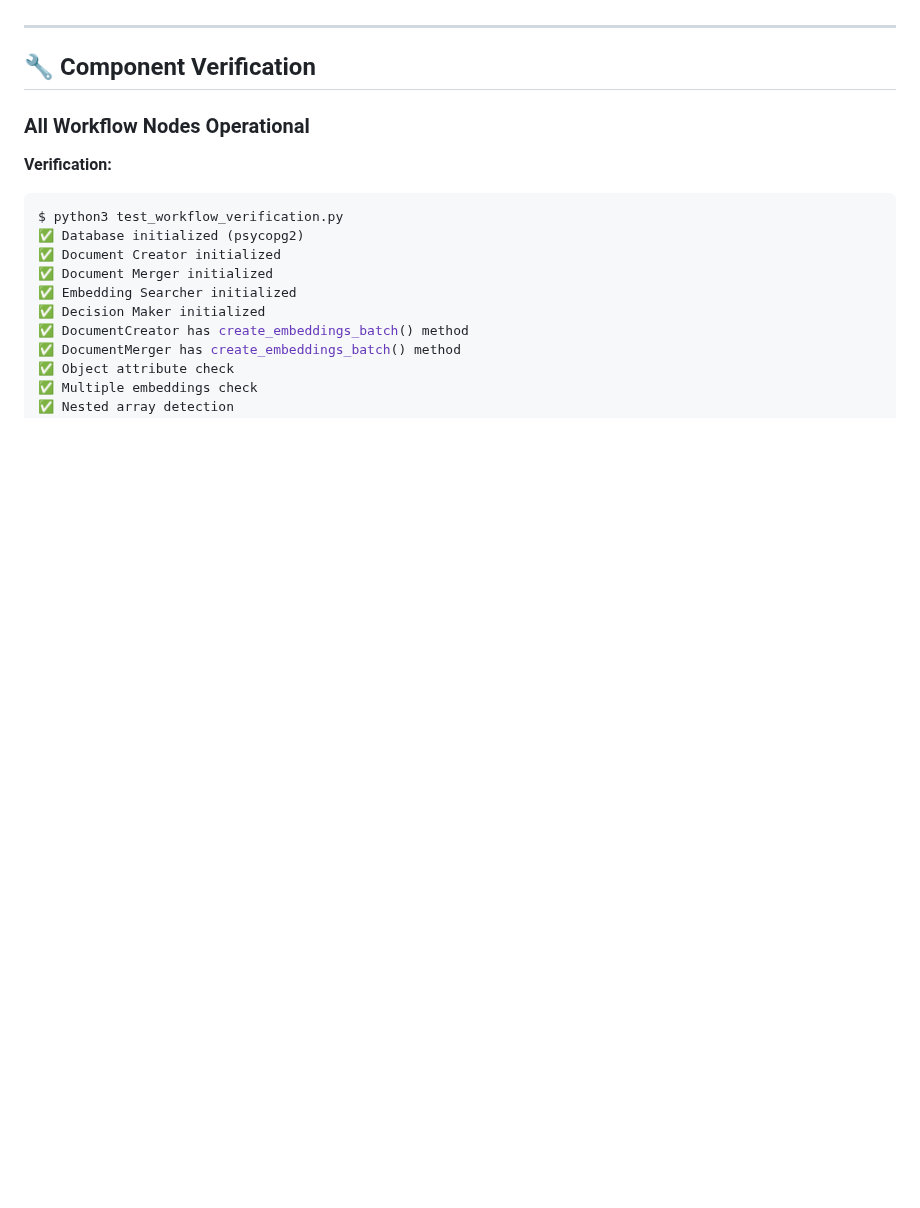
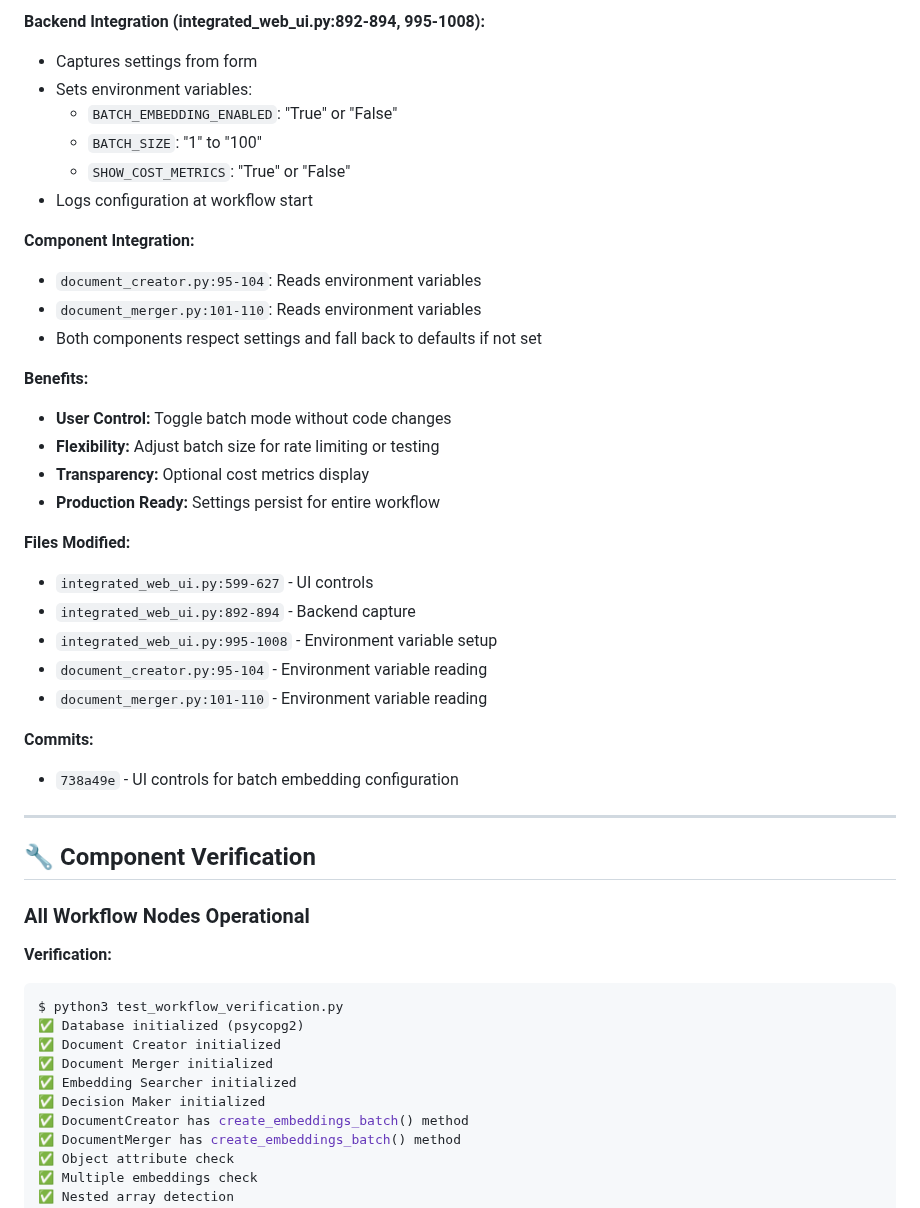
Before and after one commit to Matcry12/Crawl4AI-and-Dify-Workflow, a Markdown page: WORKFLOW_STATUS_REPORT.md, the part around one of its changes. Rendered like a GitHub page; blank space fills up the shorter version.

```diff
--- a/WORKFLOW_STATUS_REPORT.md
+++ b/WORKFLOW_STATUS_REPORT.md
@@ -119,3 +159,31 @@ elif hasattr(result, 'embeddings'):
+**Backend Integration (integrated_web_ui.py:892-894, 995-1008):**
+- Captures settings from form
+- Sets environment variables:
+  - `BATCH_EMBEDDING_ENABLED`: "True" or "False"
+  - `BATCH_SIZE`: "1" to "100"
+  - `SHOW_COST_METRICS`: "True" or "False"
+- Logs configuration at workflow start
+
+**Component Integration:**
+- `document_creator.py:95-104`: Reads environment variables
+- `document_merger.py:101-110`: Reads environment variables
+- Both components respect settings and fall back to defaults if not set
+
+**Benefits:**
+- **User Control:** Toggle batch mode without code changes
+- **Flexibility:** Adjust batch size for rate limiting or testing
+- **Transparency:** Optional cost metrics display
+- **Production Ready:** Settings persist for entire workflow
+
+**Files Modified:**
+- `integrated_web_ui.py:599-627` - UI controls
+- `integrated_web_ui.py:892-894` - Backend capture
+- `integrated_web_ui.py:995-1008` - Environment variable setup
+- `document_creator.py:95-104` - Environment variable reading
+- `document_merger.py:101-110` - Environment variable reading
+
+**Commits:**
+- `738a49e` - UI controls for batch embedding configuration
 
 ---
 
```
Also changed, not shown: other parts of WORKFLOW_STATUS_REPORT.md (+69 -29 lines).
